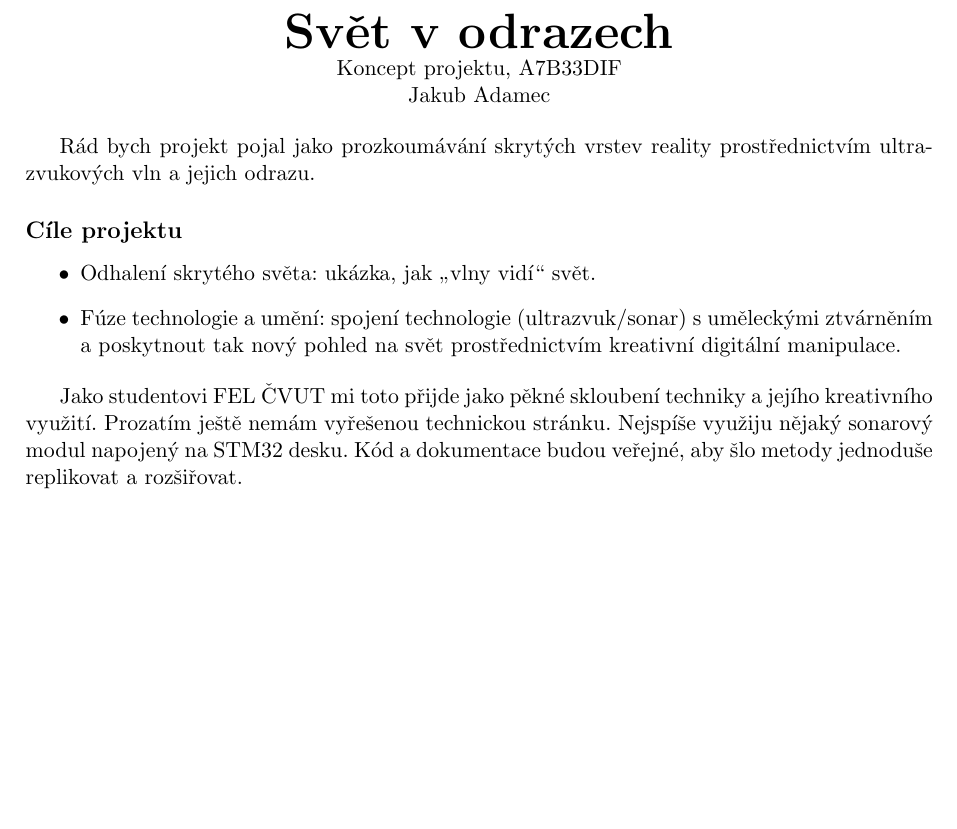
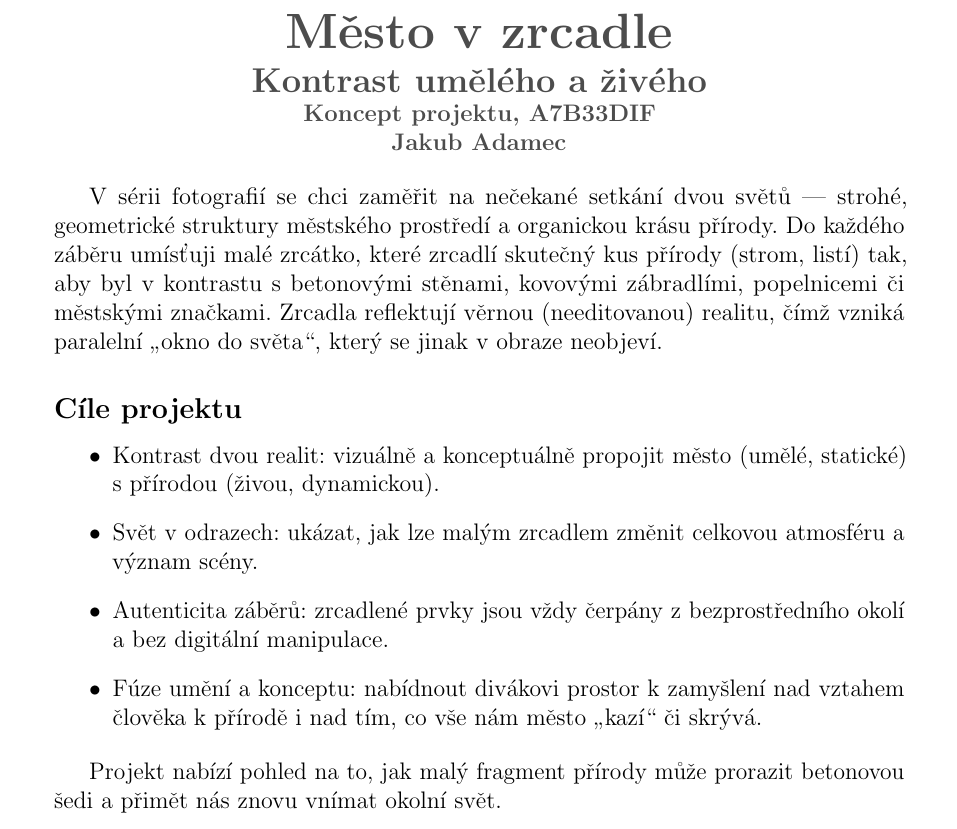
Before and after one commit to knedl1k/A7B33DIF, a LaTeX document (Koncept/main.tex): part of the page, cut at the place of the change, the shorter picture padded with empty space. Compiled offline with pdfLaTeX.

Commit message:
update koncept to reflect changes

```diff
--- a/Koncept/main.tex
+++ b/Koncept/main.tex
@@ -8,22 +13,26 @@
 \begin{center}
-        \Huge \textbf{Svět v odrazech} \\
+    \Huge\bfseries\color{DarkGray} {Město v zrcadle} \\
+    \Large \textbf{Kontrast umělého a živého} \\
     \normalsize Koncept projektu, A7B33DIF \\
     Jakub Adamec
 \end{center}
 
-    Rád bych projekt pojal jako prozkoumávání skrytých vrstev reality prostřednictvím ultrazvukových vln a
-    jejich odrazu.
+V sérii fotografií se chci zaměřit na nečekané setkání dvou světů --- strohé, geometrické struktury městského prostředí
+a organickou krásu přírody. Do každého záběru umísťuji malé zrcátko, které zrcadlí skutečný kus přírody (strom, listí)
+tak, aby byl v kontrastu s betonovými stěnami, kovovými zábradlími, popelnicemi či městskými značkami. Zrcadla
+reflektují věrnou (needitovanou) realitu, čímž vzniká paralelní \enquote{okno do světa}, který se jinak v obraze
+neobjeví.
 
 \subsection*{Cíle projektu}
 \begin{itemize}
-        \item Odhalení skrytého světa: ukázka, jak \enquote{vlny vidí} svět.
-        \item Fúze technologie a umění: spojení technologie (ultrazvuk/sonar) s uměleckými ztvárněním a
-        poskytnout tak nový pohled na svět prostřednictvím kreativní digitální manipulace.
+    \item Kontrast dvou realit: vizuálně a konceptuálně propojit město (umělé, statické) s přírodou (živou, dynamickou).
+    \item Svět v odrazech: ukázat, jak lze malým zrcadlem změnit celkovou atmosféru a význam scény.
+    \item Autenticita záběrů: zrcadlené prvky jsou vždy čerpány z bezprostředního okolí a bez digitální manipulace.
+    \item Fúze umění a konceptu: nabídnout divákovi prostor k zamyšlení nad vztahem člověka k přírodě i nad tím, co vše
+    nám město „kazí“ či skrývá.
 \end{itemize}
 
-    Jako studentovi FEL ČVUT mi toto přijde jako pěkné skloubení techniky a jejího kreativního využití.
-    Prozatím ještě nemám vyřešenou technickou stránku. Nejspíše využiju nějaký sonarový modul napojený na STM32 desku.
-    Kód a dokumentace budou veřejné, aby šlo metody jednoduše replikovat a rozšiřovat.
-
+Projekt nabízí pohled na to, jak malý fragment přírody může prorazit betonovou šedi a přimět nás znovu vnímat okolní
+svět.
 
 \end{document}
```
Also changed, not shown: Koncept/main.pdf, Koncept/main.tex (13 more changed lines), 5 other files. Lines whose indentation alone changed are shown as unchanged.
